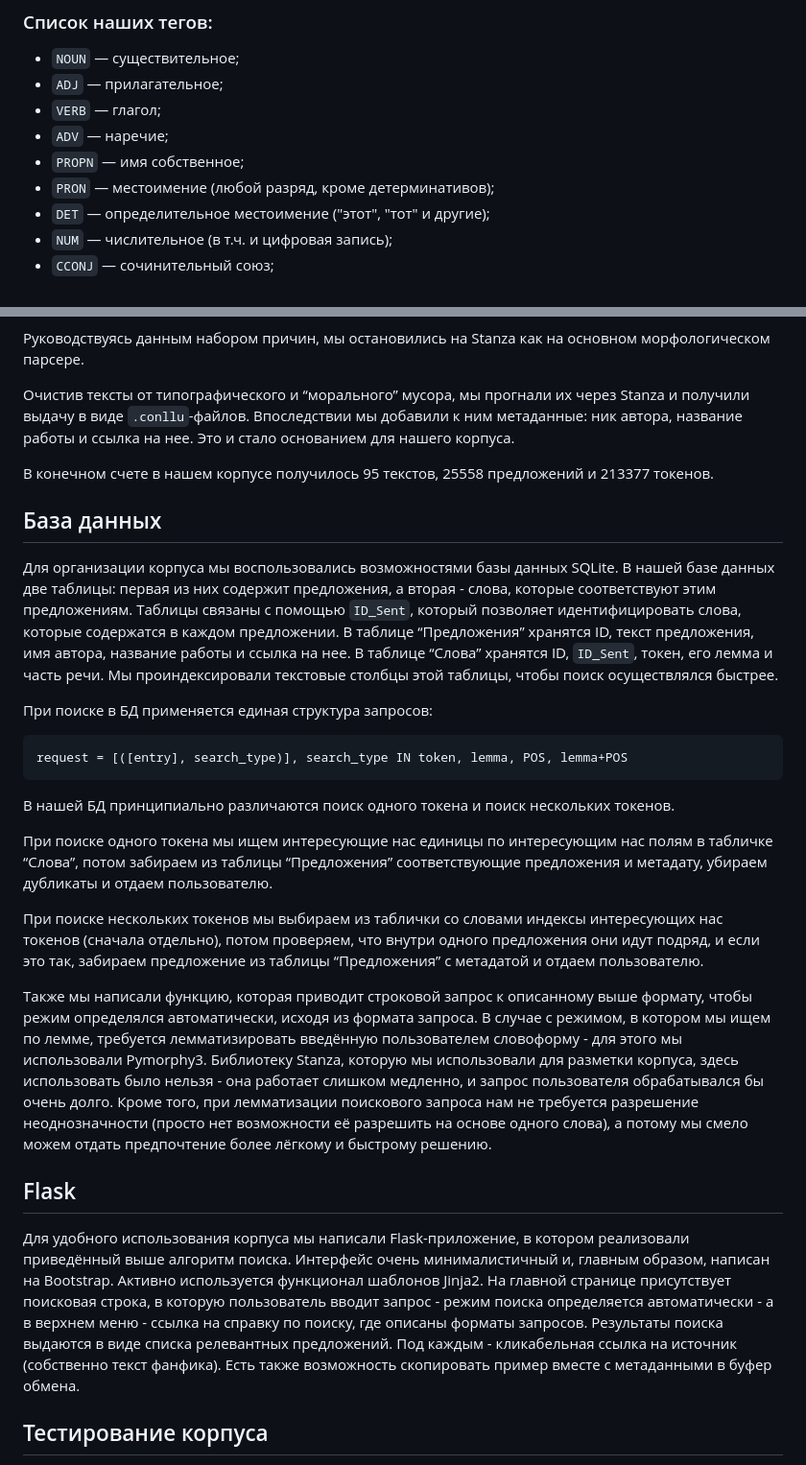
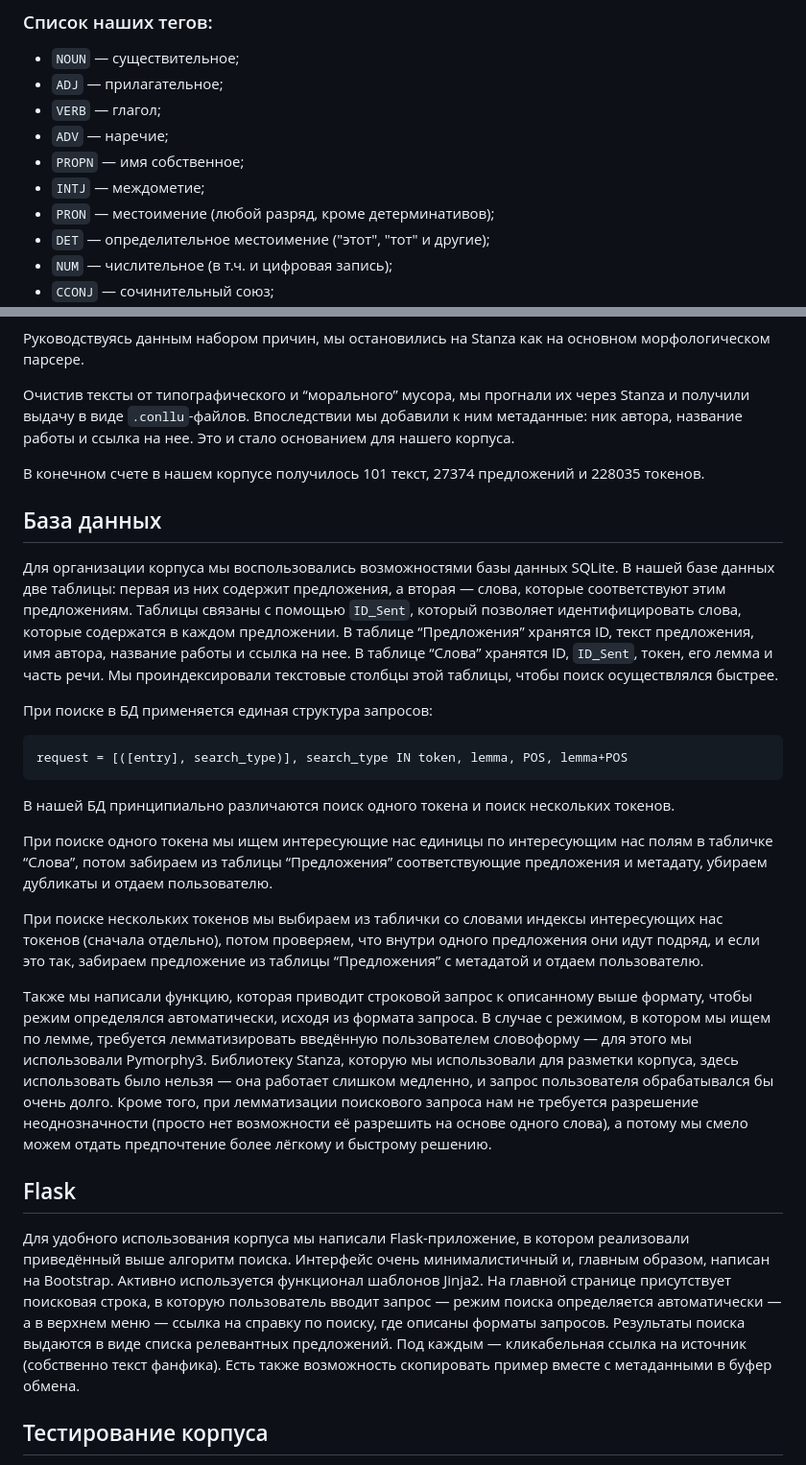
Before and after one commit to Futyn-Maker/stenza_corpus, a Markdown page: readme.md, 2 parts joined by grey strips. Shown: that part at 96% size. GitHub-like rendering.

```diff
--- a/readme.md
+++ b/readme.md
@@ -24,6 +24,7 @@
 * `VERB` — глагол;
 * `ADV` — наречие;
 * `PROPN` — имя собственное;
+* `INTJ` — междометие;
 * `PRON` — местоимение (любой разряд, кроме детерминативов);
 * `DET` — определительное местоимение ("этот", "тот" и другие);
 * `NUM` — числительное (в т.ч. и цифровая запись);
@@ -71,11 +72,11 @@
 
 Очистив тексты от типографического и “морального” мусора, мы прогнали их через Stanza и получили выдачу в виде `.conllu`-файлов. Впоследствии мы добавили к ним метаданные: ник автора, название работы и ссылка на нее. Это и стало основанием для нашего корпуса.
 
-В конечном счете в нашем корпусе получилось 95 текстов, 25558 предложений и 213377 токенов.
+В конечном счете в нашем корпусе получилось 101 текст, 27374 предложений и 228035 токенов.
 
 ## База данных
 
-Для организации корпуса мы воспользовались возможностями базы данных SQLite. В нашей базе данных две таблицы: первая из них содержит предложения, а вторая - слова, которые соответствуют этим предложениям. Таблицы связаны с помощью `ID_Sent`, который позволяет идентифицировать слова, которые содержатся в каждом предложении. В таблице “Предложения” хранятся ID, текст предложения, имя автора, название работы и ссылка на нее. В таблице “Слова” хранятся ID, `ID_Sent`, токен, его лемма и часть речи.  Мы проиндексировали текстовые столбцы этой таблицы, чтобы поиск осуществлялся быстрее.
+Для организации корпуса мы воспользовались возможностями базы данных SQLite. В нашей базе данных две таблицы: первая из них содержит предложения, а вторая — слова, которые соответствуют этим предложениям. Таблицы связаны с помощью `ID_Sent`, который позволяет идентифицировать слова, которые содержатся в каждом предложении. В таблице “Предложения” хранятся ID, текст предложения, имя автора, название работы и ссылка на нее. В таблице “Слова” хранятся ID, `ID_Sent`, токен, его лемма и часть речи.  Мы проиндексировали текстовые столбцы этой таблицы, чтобы поиск осуществлялся быстрее.
 
 При поиске в БД применяется единая структура запросов:
 
@@ -89,11 +90,11 @@ request = [([entry], search_type)], search_type IN token, lemma, POS, lemma+POS
 
 При поиске нескольких токенов мы выбираем из таблички со словами индексы интересующих нас токенов (сначала отдельно), потом проверяем, что внутри одного предложения они идут подряд, и если это так, забираем предложение из таблицы “Предложения” с метадатой и отдаем пользователю.
 
-Также мы написали функцию, которая приводит строковой запрос к описанному выше формату, чтобы режим определялся автоматически, исходя из формата запроса. В случае с режимом, в котором мы ищем по лемме, требуется лемматизировать введённую пользователем словоформу - для этого мы использовали Pymorphy3. Библиотеку Stanza, которую мы использовали для разметки корпуса, здесь использовать было нельзя - она работает слишком медленно, и запрос пользователя обрабатывался бы очень долго. Кроме того, при лемматизации поискового запроса нам не требуется разрешение неоднозначности (просто нет возможности её разрешить на основе одного слова), а потому мы смело можем отдать предпочтение более лёгкому и быстрому решению.
+Также мы написали функцию, которая приводит строковой запрос к описанному выше формату, чтобы режим определялся автоматически, исходя из формата запроса. В случае с режимом, в котором мы ищем по лемме, требуется лемматизировать введённую пользователем словоформу — для этого мы использовали Pymorphy3. Библиотеку Stanza, которую мы использовали для разметки корпуса, здесь использовать было нельзя — она работает слишком медленно, и запрос пользователя обрабатывался бы очень долго. Кроме того, при лемматизации поискового запроса нам не требуется разрешение неоднозначности (просто нет возможности её разрешить на основе одного слова), а потому мы смело можем отдать предпочтение более лёгкому и быстрому решению.
 
 ## Flask
 
-Для удобного использования корпуса мы написали Flask-приложение, в котором реализовали приведённый выше алгоритм поиска. Интерфейс очень минималистичный и, главным образом, написан на Bootstrap. Активно используется функционал шаблонов Jinja2. На главной странице присутствует поисковая строка, в которую пользователь вводит запрос - режим поиска определяется автоматически - а в верхнем меню - ссылка на справку по поиску, где описаны форматы запросов. Результаты поиска выдаются в виде списка релевантных предложений. Под каждым - кликабельная ссылка на источник (собственно текст фанфика). Есть также возможность скопировать пример вместе с метаданными в буфер обмена.
+Для удобного использования корпуса мы написали Flask-приложение, в котором реализовали приведённый выше алгоритм поиска. Интерфейс очень минималистичный и, главным образом, написан на Bootstrap. Активно используется функционал шаблонов Jinja2. На главной странице присутствует поисковая строка, в которую пользователь вводит запрос — режим поиска определяется автоматически — а в верхнем меню — ссылка на справку по поиску, где описаны форматы запросов. Результаты поиска выдаются в виде списка релевантных предложений. Под каждым — кликабельная ссылка на источник (собственно текст фанфика). Есть также возможность скопировать пример вместе с метаданными в буфер обмена.
 
 ## Тестирование корпуса
 
```
Also changed, not shown: other parts of readme.md (+13 -13 lines).
